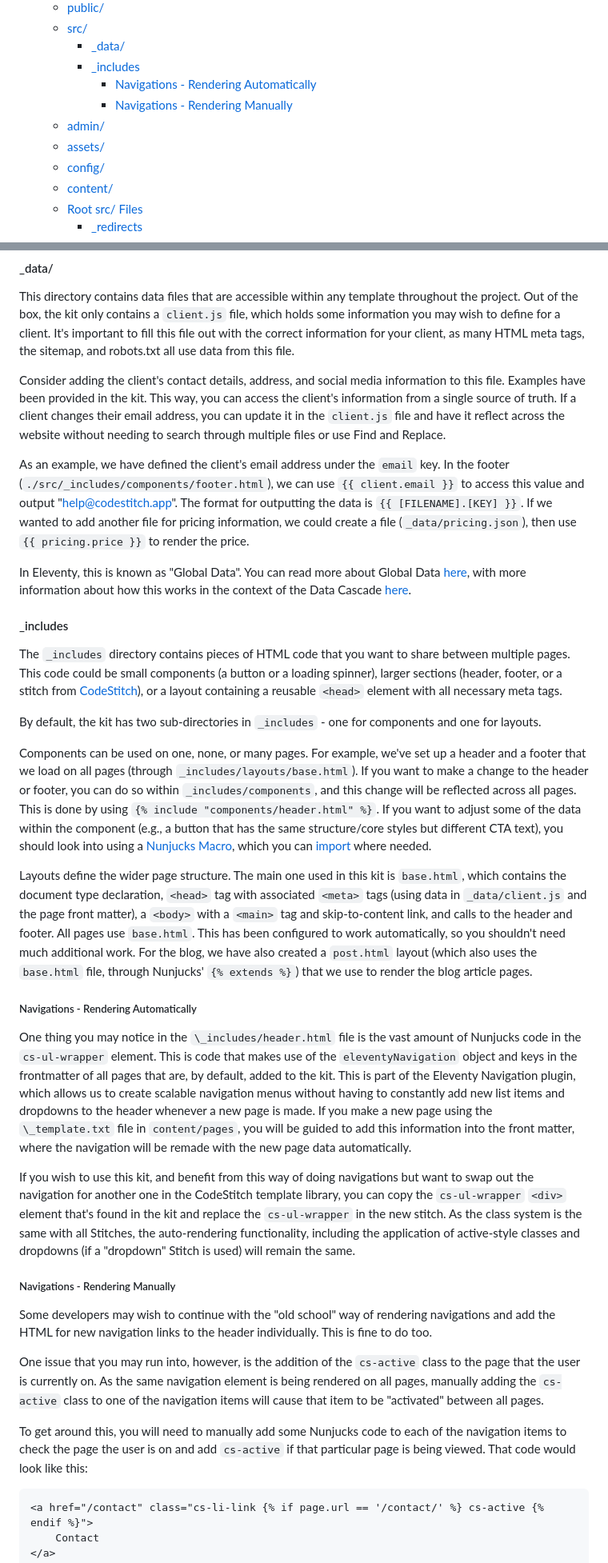
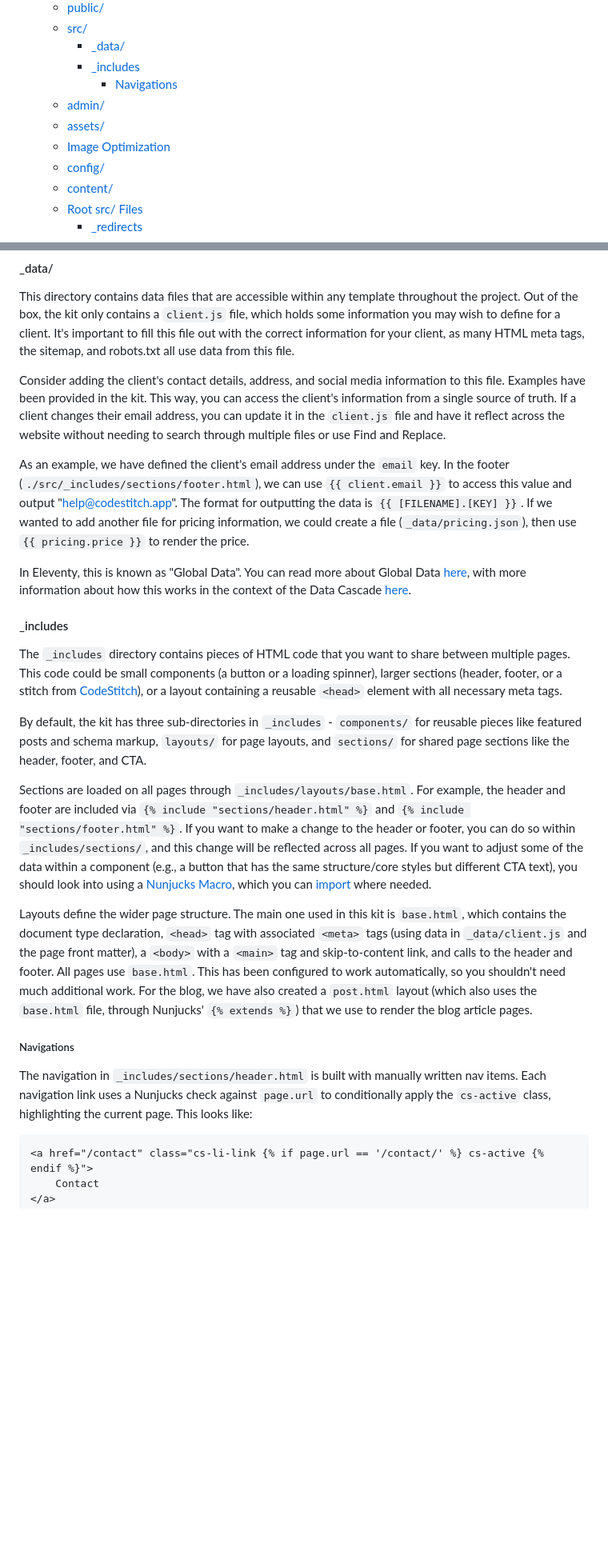
Before and after one commit to CodeStitchOfficial/Intermediate-Website-Kit-LESS, a Markdown page: README.md, 2 parts joined by grey strips. Shown at 80% size. Drawn GitHub-style; blank space fills up the shorter version.

````diff
--- a/README.md
+++ b/README.md
@@ -39,10 +39,10 @@
     - <a href="#src">src/</a>
         - <a href="#_data">\_data/</a>
         - <a href="#_includes">\_includes</a>
-            - <a href="#nav-auto">Navigations \- Rendering Automatically</a>
-            - <a href="#nav-manual">Navigations \- Rendering Manually</a>
+            - <a href="#navigations">Navigations</a>
     - <a href="#admin">admin/</a>
     - <a href="#assets">assets/</a>
+    - <a href="#image-optimization">Image Optimization</a>
     - <a href="#config">config/</a>
     - <a href="#content">content/</a>
     - <a href="#root-src-files">Root src/ Files</a>
@@ -223,7 +232,7 @@ This directory contains data files that are accessible within any template throu
 
 Consider adding the client's contact details, address, and social media information to this file. Examples have been provided in the kit. This way, you can access the client's information from a single source of truth. If a client changes their email address, you can update it in the `client.js` file and have it reflect across the website without needing to search through multiple files or use Find and Replace.
 
-As an example, we have defined the client's email address under the `email` key. In the footer (`./src/_includes/components/footer.html`), we can use `{{ client.email }}` to access this value and output "help@codestitch.app". The format for outputting the data is `{{ [FILENAME].[KEY] }}`. If we wanted to add another file for pricing information, we could create a file (`_data/pricing.json`), then use `{{ pricing.price }}` to render the price.
+As an example, we have defined the client's email address under the `email` key. In the footer (`./src/_includes/sections/footer.html`), we can use `{{ client.email }}` to access this value and output "help@codestitch.app". The format for outputting the data is `{{ [FILENAME].[KEY] }}`. If we wanted to add another file for pricing information, we could create a file (`_data/pricing.json`), then use `{{ pricing.price }}` to render the price.
 
 In Eleventy, this is known as "Global Data". You can read more about Global Data [here](https://www.11ty.dev/docs/data-global/), with more information about how this works in the context of the Data Cascade [here](https://www.11ty.dev/docs/data-cascade/).
 
@@ -233,9 +242,9 @@ In Eleventy, this is known as "Global Data". You can read more about Global Data
 
 The `_includes` directory contains pieces of HTML code that you want to share between multiple pages. This code could be small components (a button or a loading spinner), larger sections (header, footer, or a stitch from [CodeStitch](https://codestitch.app/)), or a layout containing a reusable `<head>` element with all necessary meta tags.
 
-By default, the kit has two sub-directories in `_includes` - one for components and one for layouts.
+By default, the kit has three sub-directories in `_includes` - `components/` for reusable pieces like featured posts and schema markup, `layouts/` for page layouts, and `sections/` for shared page sections like the header, footer, and CTA.
 
-Components can be used on one, none, or many pages. For example, we've set up a header and a footer that we load on all pages (through `_includes/layouts/base.html`). If you want to make a change to the header or footer, you can do so within `_includes/components`, and this change will be reflected across all pages. This is done by using `{% include "components/header.html" %}`. If you want to adjust some of the data within the component (e.g., a button that has the same structure/core styles but different CTA text), you should look into using a [Nunjucks Macro](https://mozilla.github.io/nunjucks/templating#macro), which you can [import](https://mozilla.github.io/nunjucks/templating#import) where needed.
+Sections are loaded on all pages through `_includes/layouts/base.html`. For example, the header and footer are included via `{% include "sections/header.html" %}` and `{% include "sections/footer.html" %}`. If you want to make a change to the header or footer, you can do so within `_includes/sections/`, and this change will be reflected across all pages. If you want to adjust some of the data within a component (e.g., a button that has the same structure/core styles but different CTA text), you should look into using a [Nunjucks Macro](https://mozilla.github.io/nunjucks/templating#macro), which you can [import](https://mozilla.github.io/nunjucks/templating#import) where needed.
 
 Layouts define the wider page structure. The main one used in this kit is `base.html`, which contains the document type declaration, `<head>` tag with associated `<meta>` tags (using data in `_data/client.js` and the page front matter), a `<body>` with a `<main>` tag and skip-to-content link, and calls to the header and footer. All pages use `base.html`. This has been configured to work automatically, so you shouldn't need much additional work. For the blog, we have also created a `post.html` layout (which also uses the `base.html` file, through Nunjucks' `{% extends %}`) that we use to render the blog article pages.
 
@@ -243,19 +252,7 @@ Layouts define the wider page structure. The main one used in this kit is `base.
 
-##### Navigations - Rendering Automatically
+##### Navigations
 
-One thing you may notice in the `\_includes/header.html` file is the vast amount of Nunjucks code in the `cs-ul-wrapper` element. This is code that makes use of the `eleventyNavigation` object and keys in the frontmatter of all pages that are, by default, added to the kit. This is part of the Eleventy Navigation plugin, which allows us to create scalable navigation menus without having to constantly add new list items and dropdowns to the header whenever a new page is made. If you make a new page using the `\_template.txt` file in `content/pages`, you will be guided to add this information into the front matter, where the navigation will be remade with the new page data automatically.
-
-If you wish to use this kit, and benefit from this way of doing navigations but want to swap out the navigation for another one in the CodeStitch template library, you can copy the `cs-ul-wrapper` `<div>` element that's found in the kit and replace the `cs-ul-wrapper` in the new stitch. As the class system is the same with all Stitches, the auto-rendering functionality, including the application of active-style classes and dropdowns (if a "dropdown" Stitch is used) will remain the same.
-
-<a name="nav-manual"></a>
-
-##### Navigations - Rendering Manually
-
-Some developers may wish to continue with the "old school" way of rendering navigations and add the HTML for new navigation links to the header individually. This is fine to do too.
-
-One issue that you may run into, however, is the addition of the `cs-active` class to the page that the user is currently on. As the same navigation element is being rendered on all pages, manually adding the `cs-active` class to one of the navigation items will cause that item to be "activated" between all pages.
-
-To get around this, you will need to manually add some Nunjucks code to each of the navigation items to check the page the user is on and add `cs-active` if that particular page is being viewed. That code would look like this:
+The navigation in `_includes/sections/header.html` is built with manually written nav items. Each navigation link uses a Nunjucks check against `page.url` to conditionally apply the `cs-active` class, highlighting the current page. This looks like:
 
 ```
 <a href="/contact" class="cs-li-link {% if page.url == '/contact/' %} cs-active {% endif %}">
````
Also changed, not shown: other parts of README.md (+64 -52 lines).
